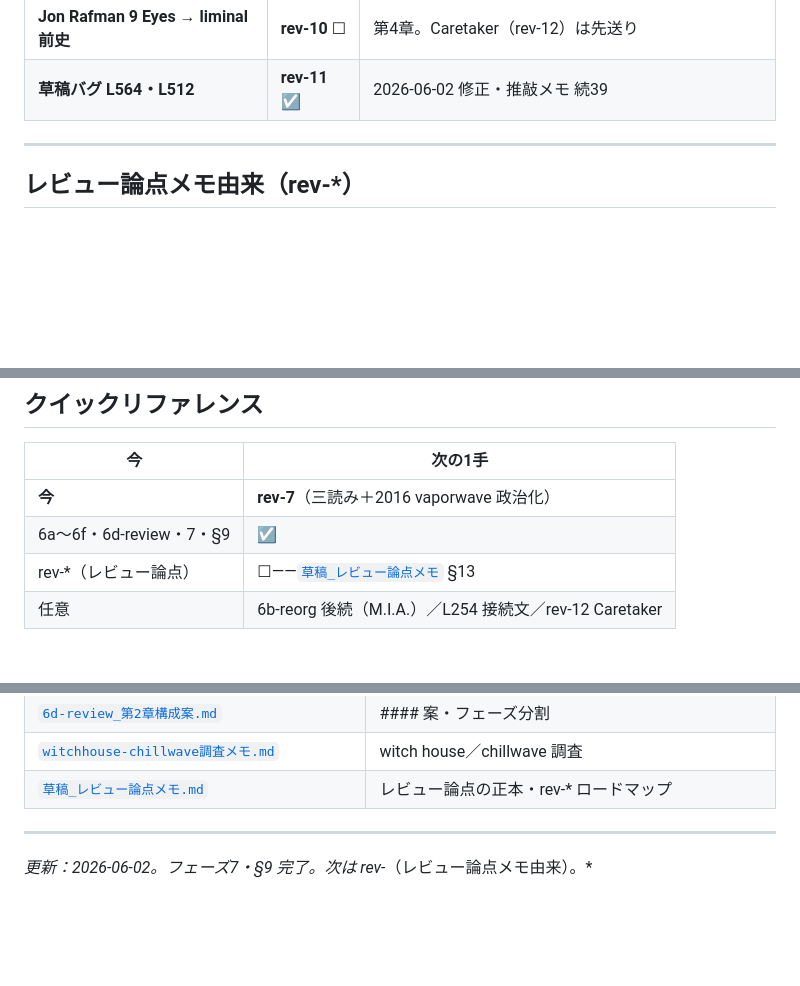
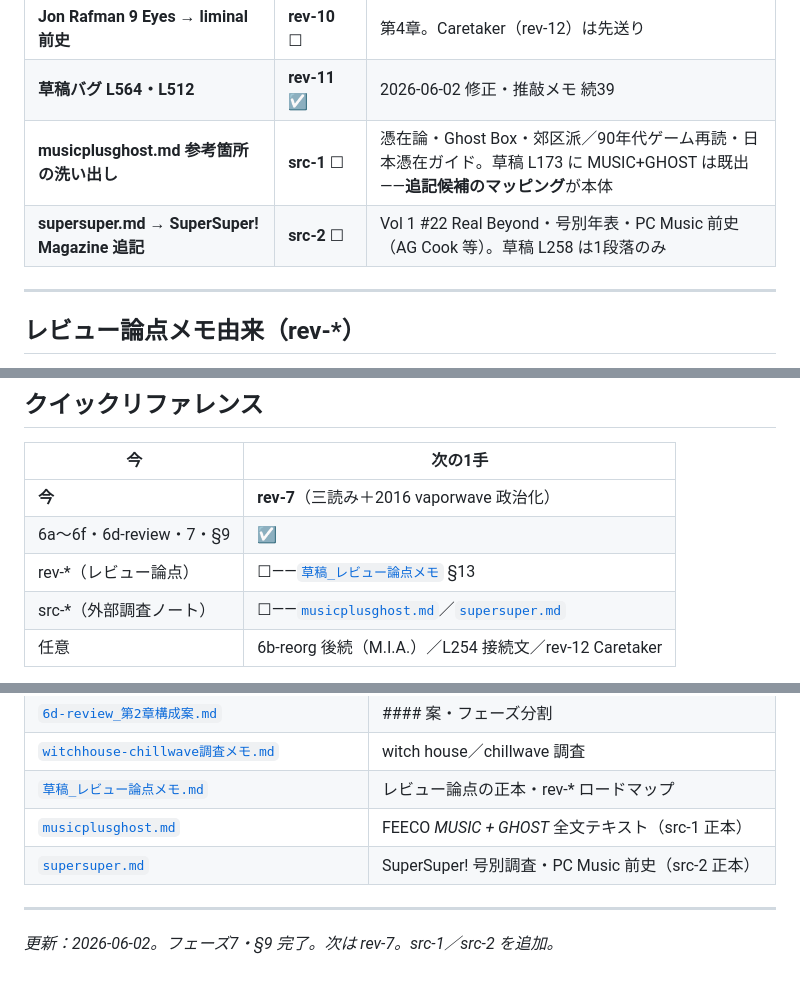
Before and after one commit to objtus/internet_aesthetics, a Markdown page: next_tasks.md, 3 parts joined by grey strips. Rendered like a GitHub page; blank space fills up the shorter version.

Commit message:
次のタスクを更新し、外部調査ノートを追加。`musicplusghost.md`と`supersuper.md`からの参考箇所を洗い出し、草稿への接点をマッピング。各調査ノートの背景と手順を明確化し、今後の作業計画を整理。

```diff
--- a/next_tasks.md
+++ b/next_tasks.md
@@ -86,6 +86,8 @@
 | **Eccojams vs Far Side Virtual** | **rev-8** ☐ | 第2章 distroid 付近 |
 | **Jon Rafman 9 Eyes → liminal 前史** | **rev-10** ☐ | 第4章。Caretaker（rev-12）は先送り |
 | **草稿バグ L564・L512** | **rev-11** ☑ | 2026-06-02 修正・推敲メモ 続39 |
+| **musicplusghost.md 参考箇所の洗い出し** | **src-1** ☐ | 憑在論・Ghost Box・郊区派／90年代ゲーム再読・日本憑在ガイド。草稿 L173 に MUSIC+GHOST は既出——**追記候補のマッピング**が本体 |
+| **supersuper.md → SuperSuper! Magazine 追記** | **src-2** ☐ | Vol 1 #22 Real Beyond・号別年表・PC Music 前史（AG Cook 等）。草稿 L258 は1段落のみ |
 
 ---
 
@@ -325,6 +384,7 @@
 | **今** | **rev-7**（三読み＋2016 vaporwave 政治化） |
 | 6a〜6f・6d-review・7・§9 | ☑ |
 | rev-*（レビュー論点） | ☐——[`草稿_レビュー論点メモ`](./草稿_レビュー論点メモ.md) §13 |
+| src-*（外部調査ノート） | ☐——[`musicplusghost.md`](./musicplusghost.md)／[`supersuper.md`](./supersuper.md) |
 | 任意 | 6b-reorg 後続（M.I.A.）／L254 接続文／rev-12 Caretaker |
 
 **§9-man の分割（再掲）**：6c＝年表のみ／6e＝cousin・chillwave／§9＝L256・KYM・Wayback・X・Reddit・包含関係
@@ -349,7 +409,9 @@
 | [`6d-review_第2章構成案.md`](./6d-review_第2章構成案.md) | #### 案・フェーズ分割 |
 | [`witchhouse-chillwave調査メモ.md`](./witchhouse-chillwave調査メモ.md) | witch house／chillwave 調査 |
 | [`草稿_レビュー論点メモ.md`](./草稿_レビュー論点メモ.md) | レビュー論点の正本・rev-* ロードマップ |
+| [`musicplusghost.md`](./musicplusghost.md) | FEECO *MUSIC + GHOST* 全文テキスト（src-1 正本） |
+| [`supersuper.md`](./supersuper.md) | SuperSuper! 号別調査・PC Music 前史（src-2 正本） |
 
 ---
 
-*更新：2026-06-02。フェーズ7・§9 完了。次は rev-*（レビュー論点メモ由来）。*
+*更新：2026-06-02。フェーズ7・§9 完了。次は rev-7。src-1／src-2 を追加。*
```
Also changed, not shown: other parts of next_tasks.md (+57 -0 lines).
